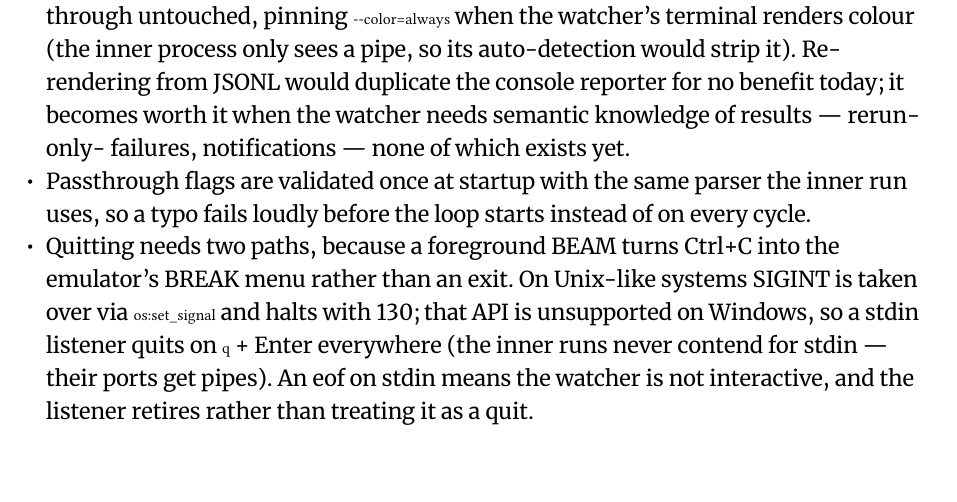
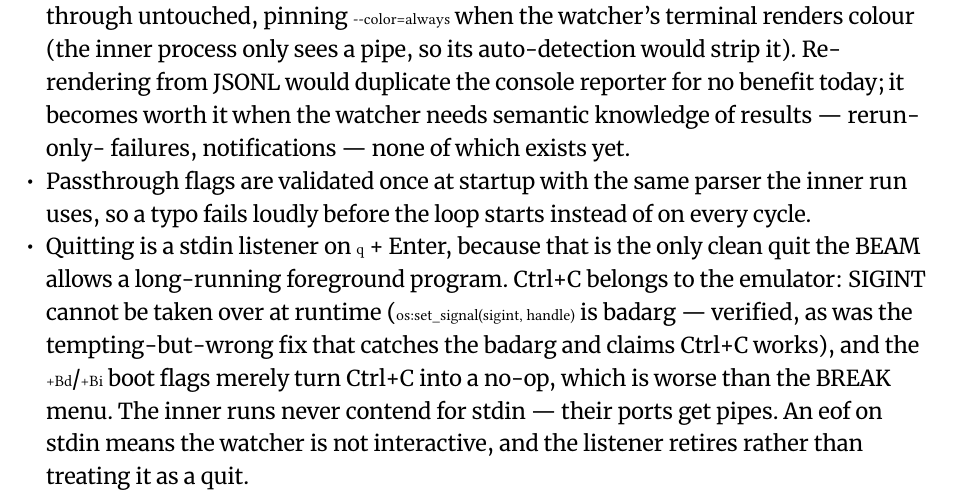
Before and after one commit to richardcocks/vouch, a Typst document (docs/vouch-design.typ, which reads docs/chapters/roadmap.typ): part of page 21 of 24, cut so that both start at the same text, the shorter picture padded with empty space. Compiled offline with Typst 0.15; a missing font is replaced by an installed copy or a similar font.

Commit message:
Watch mode: SIGINT cannot be reclaimed; q + Enter is the quit path
The previous commit's Unix Ctrl+C handling was dead code: SIGINT belongs
to the emulator's break handler and os:set_signal(sigint, handle) is
badarg on every platform — a failure the catch silently swallowed, which
container verification (real kill -INT against the watcher) exposed when
the BREAK menu appeared anyway. The +Bd/+Bi boot flags are no better:
verified to turn Ctrl+C into a no-op rather than a clean exit. So the
signal handler module is gone, the stdin listener is the quit story
everywhere, and the README and roadmap now say so honestly, including a
note recording the tempting-but-wrong fix so it does not come back.

Co-Authored-By: Claude Fable 5 <noreply@anthropic.com>

```diff
--- a/docs/chapters/roadmap.typ
+++ b/docs/chapters/roadmap.typ
@@ -92,10 +92,10 @@ Decisions recorded from the build:
 - Passthrough flags are validated once at startup with the same parser
   the inner run uses, so a typo fails loudly before the loop starts
   instead of on every cycle.
-- Quitting needs two paths, because a foreground BEAM turns Ctrl+C into
-  the emulator's BREAK menu rather than an exit. On Unix-like systems
-  SIGINT is taken over via `os:set_signal` and halts with 130; that API
-  is unsupported on Windows, so a stdin listener quits on `q` + Enter
-  everywhere (the inner runs never contend for stdin — their ports get
-  pipes). An eof on stdin means the watcher is not interactive, and the
-  listener retires rather than treating it as a quit.
+- Quitting is a stdin listener on `q` + Enter, because that is the only
+  clean quit the BEAM allows a long-running foreground program. Ctrl+C
+  belongs to the emulator: SIGINT cannot be taken over at runtime
+  (`os:set_signal(sigint, handle)` is badarg — verified, as was the
+  tempting-but-wrong fix that catches the badarg and claims Ctrl+C
+  works), and the `+Bd`/`+Bi` boot flags merely turn Ctrl+C into a
+  no-op, which is worse than the BREAK menu. The inner runs never
```
Also changed, not shown: README.md, docs/chapters/roadmap.typ (3 more changed lines), 2 other files.
